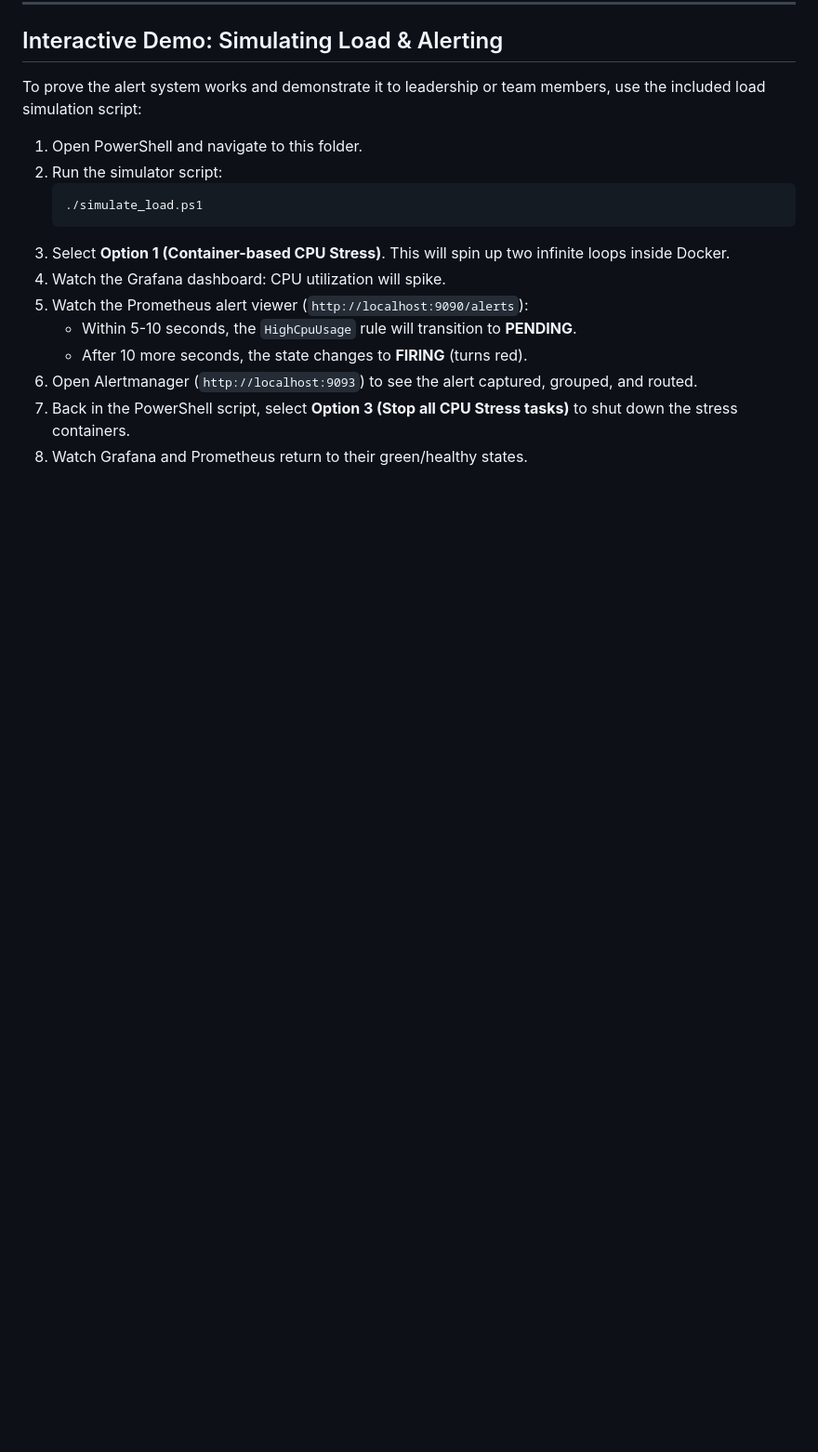
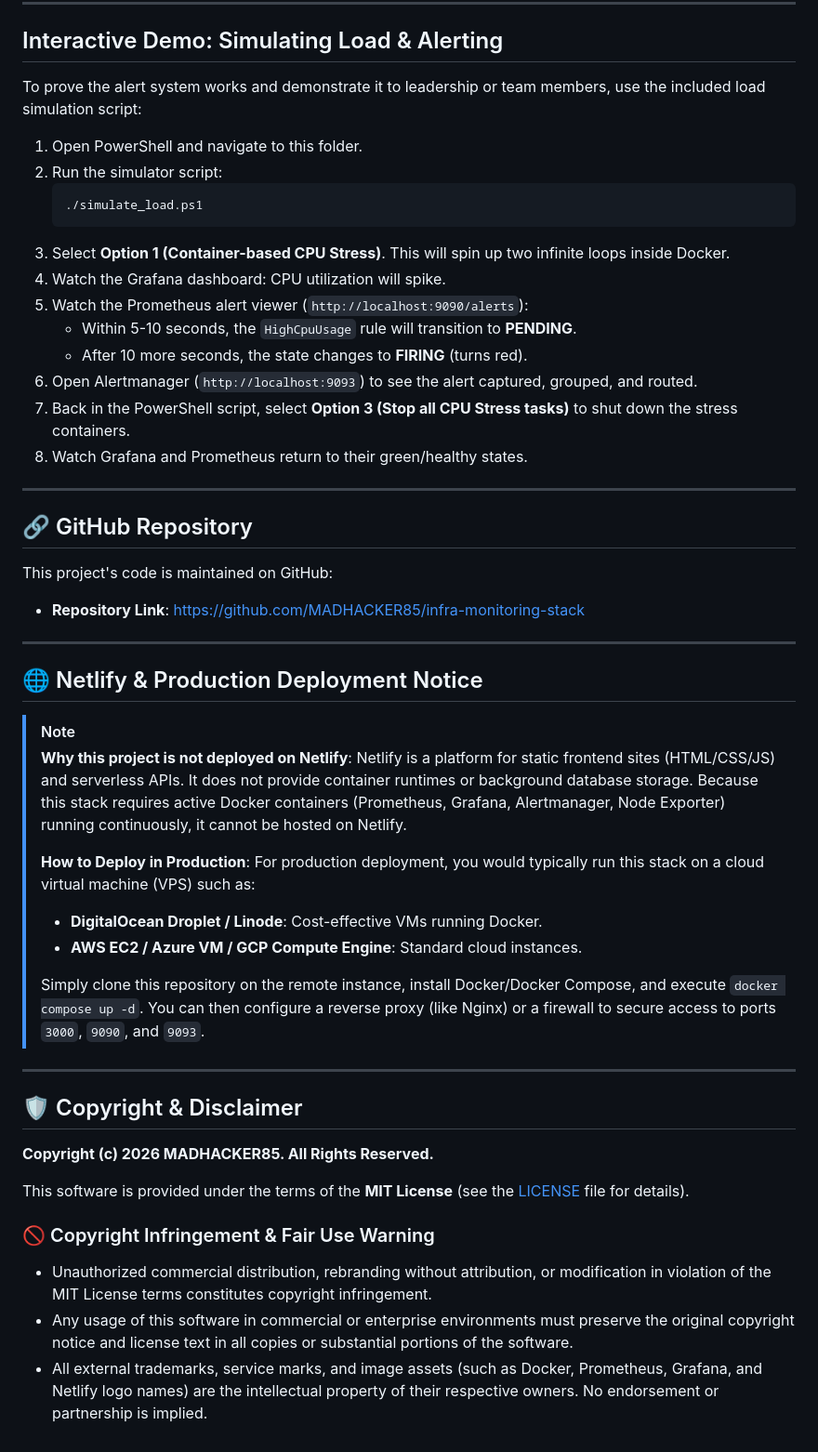
Before and after one commit to MADHACKER85/infra-monitoring-stack, a Markdown page: README.md, the part around the change. Shown at 93% size. Drawn GitHub-style; blank space fills up the shorter version.

Commit message:
doc: add github link, deployment guide, and copyright sections

```diff
--- a/README.md
+++ b/README.md
@@ -89,3 +89,34 @@ To prove the alert system works and demonstrate it to leadership or team members
 6. Open Alertmanager (`http://localhost:9093`) to see the alert captured, grouped, and routed.
 7. Back in the PowerShell script, select **Option 3 (Stop all CPU Stress tasks)** to shut down the stress containers.
 8. Watch Grafana and Prometheus return to their green/healthy states.
+
+---
+
+## 🔗 GitHub Repository
+This project's code is maintained on GitHub:
+* **Repository Link**: [https://github.com/MADHACKER85/infra-monitoring-stack](https://github.com/MADHACKER85/infra-monitoring-stack)
+
+---
+
+## 🌐 Netlify & Production Deployment Notice
+> [!NOTE]
+> **Why this project is not deployed on Netlify**: Netlify is a platform for static frontend sites (HTML/CSS/JS) and serverless APIs. It does not provide container runtimes or background database storage. Because this stack requires active Docker containers (Prometheus, Grafana, Alertmanager, Node Exporter) running continuously, it cannot be hosted on Netlify.
+>
+> **How to Deploy in Production**:
+> For production deployment, you would typically run this stack on a cloud virtual machine (VPS) such as:
+> * **DigitalOcean Droplet / Linode**: Cost-effective VMs running Docker.
+> * **AWS EC2 / Azure VM / GCP Compute Engine**: Standard cloud instances.
+>
+> Simply clone this repository on the remote instance, install Docker/Docker Compose, and execute `docker compose up -d`. You can then configure a reverse proxy (like Nginx) or a firewall to secure access to ports `3000`, `9090`, and `9093`.
+
+---
+
+## 🛡️ Copyright & Disclaimer
+**Copyright (c) 2026 MADHACKER85. All Rights Reserved.**
+
+This software is provided under the terms of the **MIT License** (see the [LICENSE](./LICENSE) file for details).
+
+### 🚫 Copyright Infringement & Fair Use Warning
+* Unauthorized commercial distribution, rebranding without attribution, or modification in violation of the MIT License terms constitutes copyright infringement.
+* Any usage of this software in commercial or enterprise environments must preserve the original copyright notice and license text in all copies or substantial portions of the software.
+* All external trademarks, service marks, and image assets (such as Docker, Prometheus, Grafana, and Netlify logo names) are the intellectual property of their respective owners. No endorsement or partnership is implied.
```
